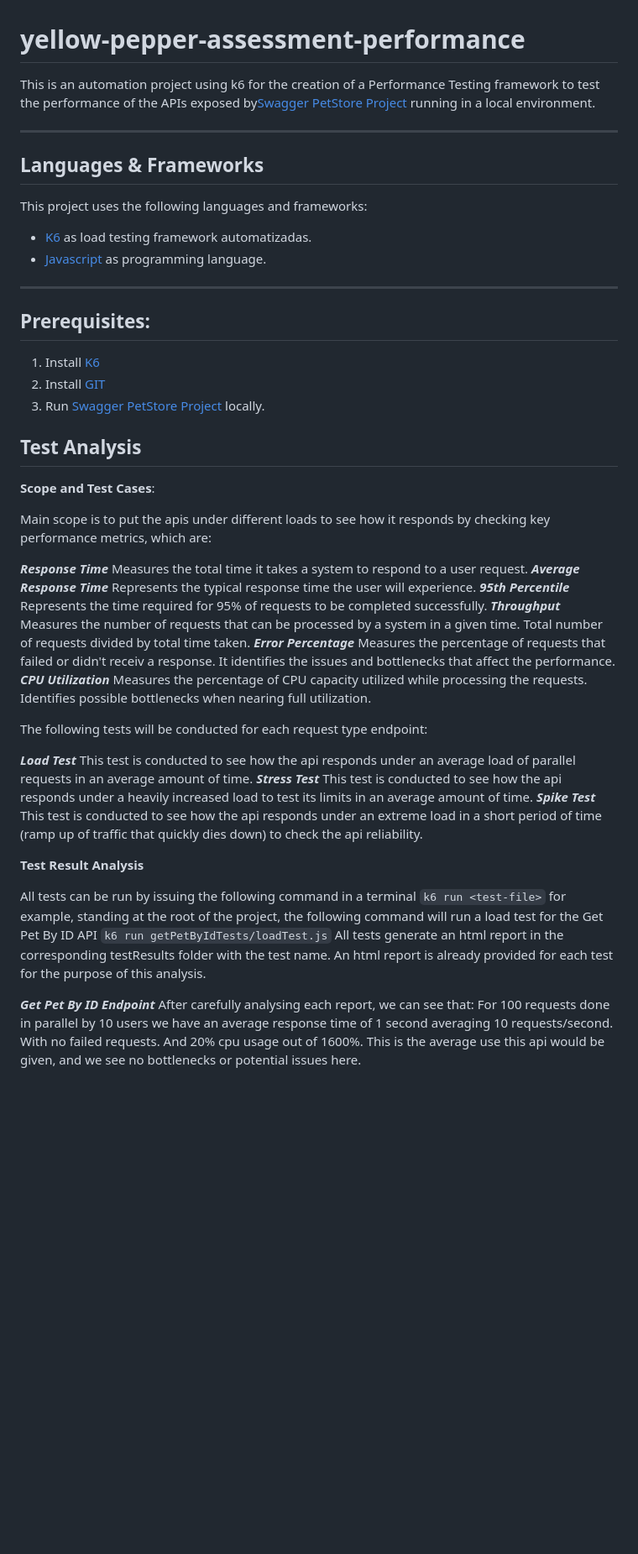
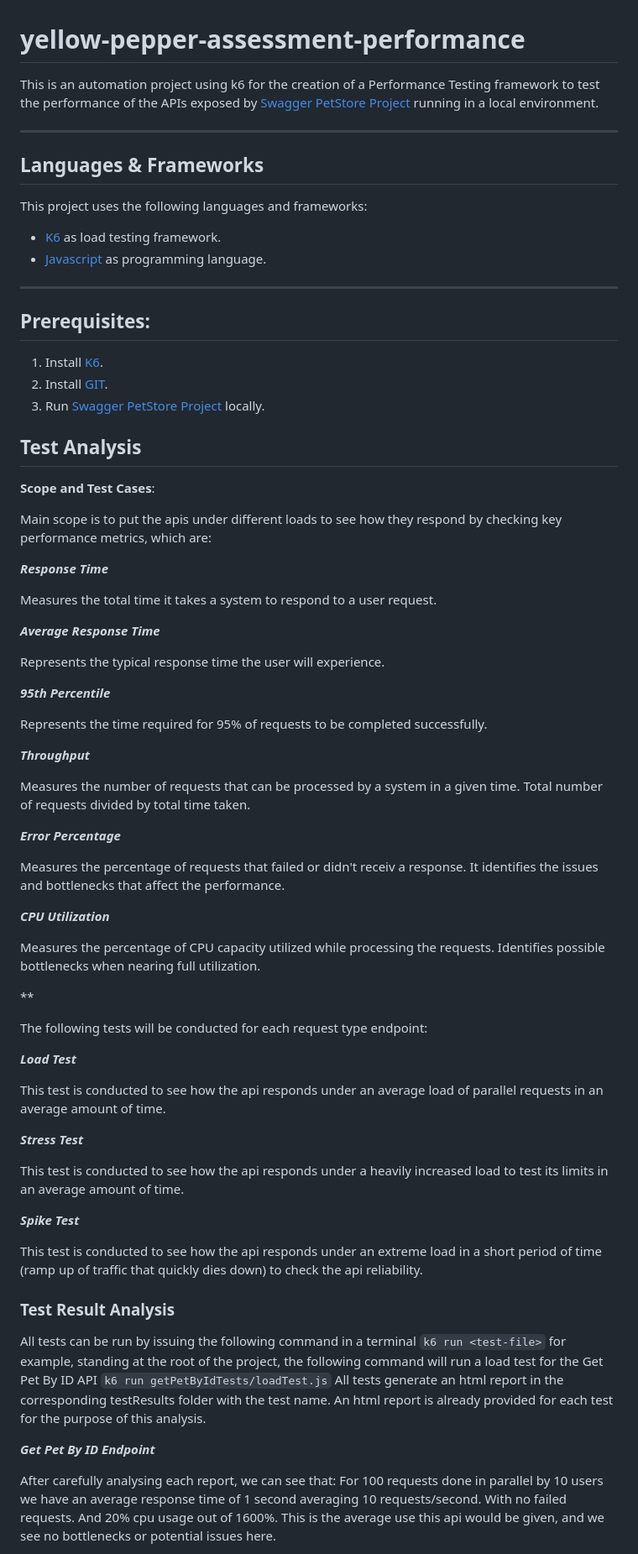
Before and after one commit to matiasgalvez/yellow-pepper-assessment-performance, a Markdown page: README.md, the part around one of its changes. Shown at 84% size. Rendered like a GitHub page; blank space fills up the shorter version.

```diff
--- a/README.md
+++ b/README.md
@@ -1,6 +1,6 @@
 # yellow-pepper-assessment-performance
 
-This is an automation project using k6 for the creation of a Performance Testing framework to test the performance of the APIs exposed by[Swagger PetStore Project](https://github.com/swagger-api/swagger-petstore) running in a local environment.
+This is an automation project using k6 for the creation of a Performance Testing framework to test the performance of the APIs exposed by [Swagger PetStore Project](https://github.com/swagger-api/swagger-petstore) running in a local environment.
 
 ***
 
@@ -8,48 +8,66 @@ This is an automation project using k6 for the creation of a Performance Testing
 
 This project uses the following languages and frameworks:
 
-* [K6](https://k6.io/) as load testing framework
-  automatizadas.
+* [K6](https://k6.io/) as load testing framework.
 * [Javascript](https://developer.mozilla.org/es/docs/Web/JavaScript) as programming language.
 
 ***
 
 ## Prerequisites:
 
-1. Install [K6](https://k6.io/docs/get-started/installation/)
-2. Install [GIT](https://git-scm.com)
+1. Install [K6](https://k6.io/docs/get-started/installation/).
+2. Install [GIT](https://git-scm.com).
 3. Run [Swagger PetStore Project](https://github.com/swagger-api/swagger-petstore) locally.
 
 ## Test Analysis
 
 **Scope and Test Cases**:
 
-Main scope is to put the apis under different loads to see how it responds by checking key performance metrics, which are:
+Main scope is to put the apis under different loads to see how they respond by checking key performance metrics, which are:
 
 ***Response Time***
+
 Measures the total time it takes a system to respond to a user request.
+
 ***Average Response Time***
+
 Represents the typical response time the user will experience.
+
 ***95th Percentile***
+
 Represents the time required for 95% of requests to be completed successfully.
+
 ***Throughput***
+
 Measures the number of requests that can be processed by a system in a given time.
 Total number of requests divided by total time taken.
+
 ***Error Percentage***
+
 Measures the percentage of requests that failed or didn't receiv a response. It identifies the issues and bottlenecks that affect the performance.
+
 ***CPU Utilization***
+
 Measures the percentage of CPU capacity utilized while processing the requests. Identifies possible bottlenecks when nearing full utilization.
+
+**
 
 The following tests will be conducted for each request type endpoint:
 
 ***Load Test***
+
 This test is conducted to see how the api responds under an average load of parallel requests in an average amount of time.
+
 ***Stress Test***
+
 This test is conducted to see how the api responds under a heavily increased load to test its limits in an average amount of time.
+
 ***Spike Test***
+
 This test is conducted to see how the api responds under an extreme load in a short period of time (ramp up of traffic that quickly dies down) to check the api reliability.
 
-**Test Result Analysis**
+
+### **Test Result Analysis**
 
 All tests can be run by issuing the following command in a terminal
 `k6 run <test-file>` for example, standing at the root of the project, the following command will run a load test for the Get Pet By ID API `k6 run getPetByIdTests/loadTest.js`
@@ -57,6 +75,7 @@ All tests generate an html report in the corresponding testResults folder with t
 An html report is already provided for each test for the purpose of this analysis.
 
 ***Get Pet By ID Endpoint***
+
 After carefully analysing each report, we can see that:
 For 100 requests done in parallel by 10 users we have an average response time of 1 second averaging 10 requests/second. With no failed requests.
 And 20% cpu usage out of 1600%.
```
Also changed, not shown: other parts of README.md (+1 -0 lines).
